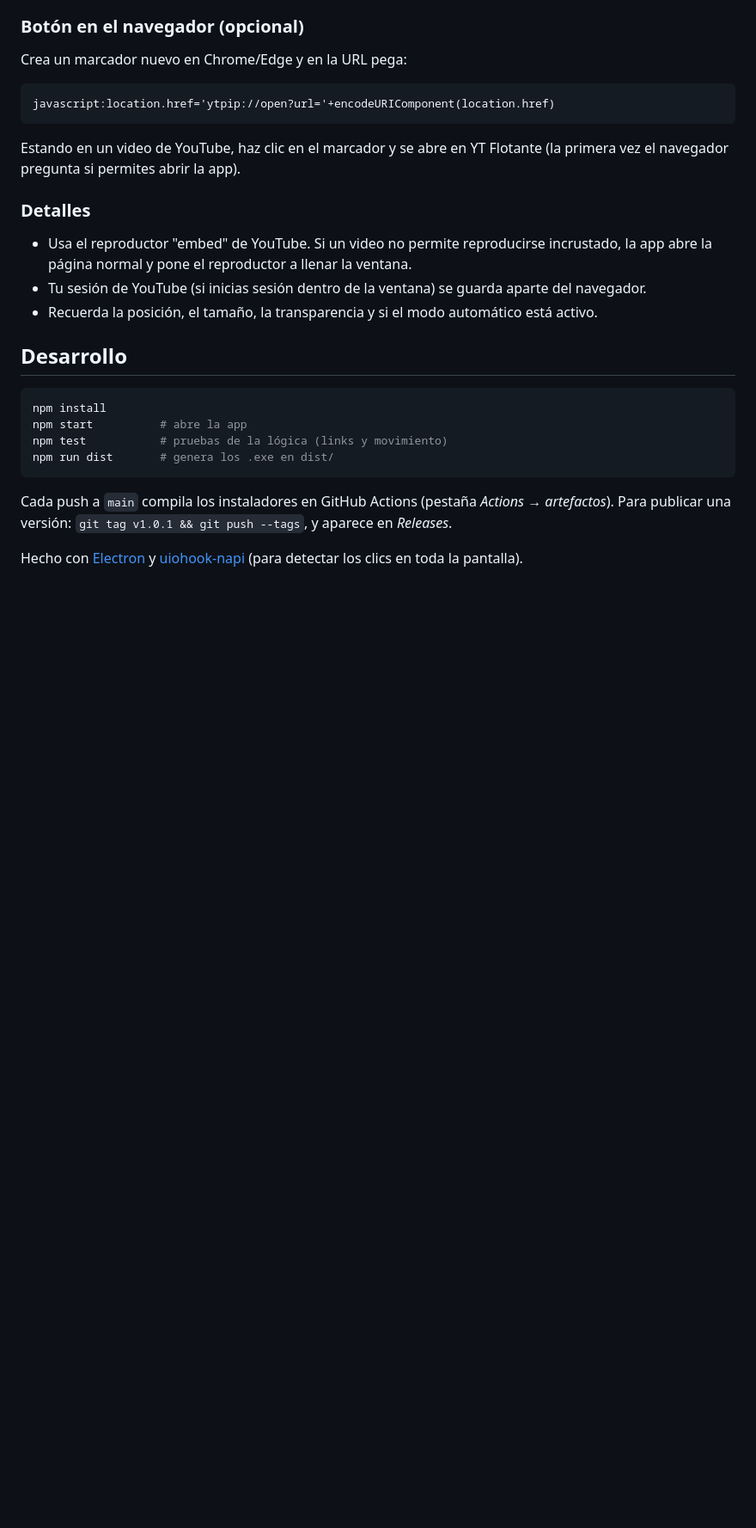
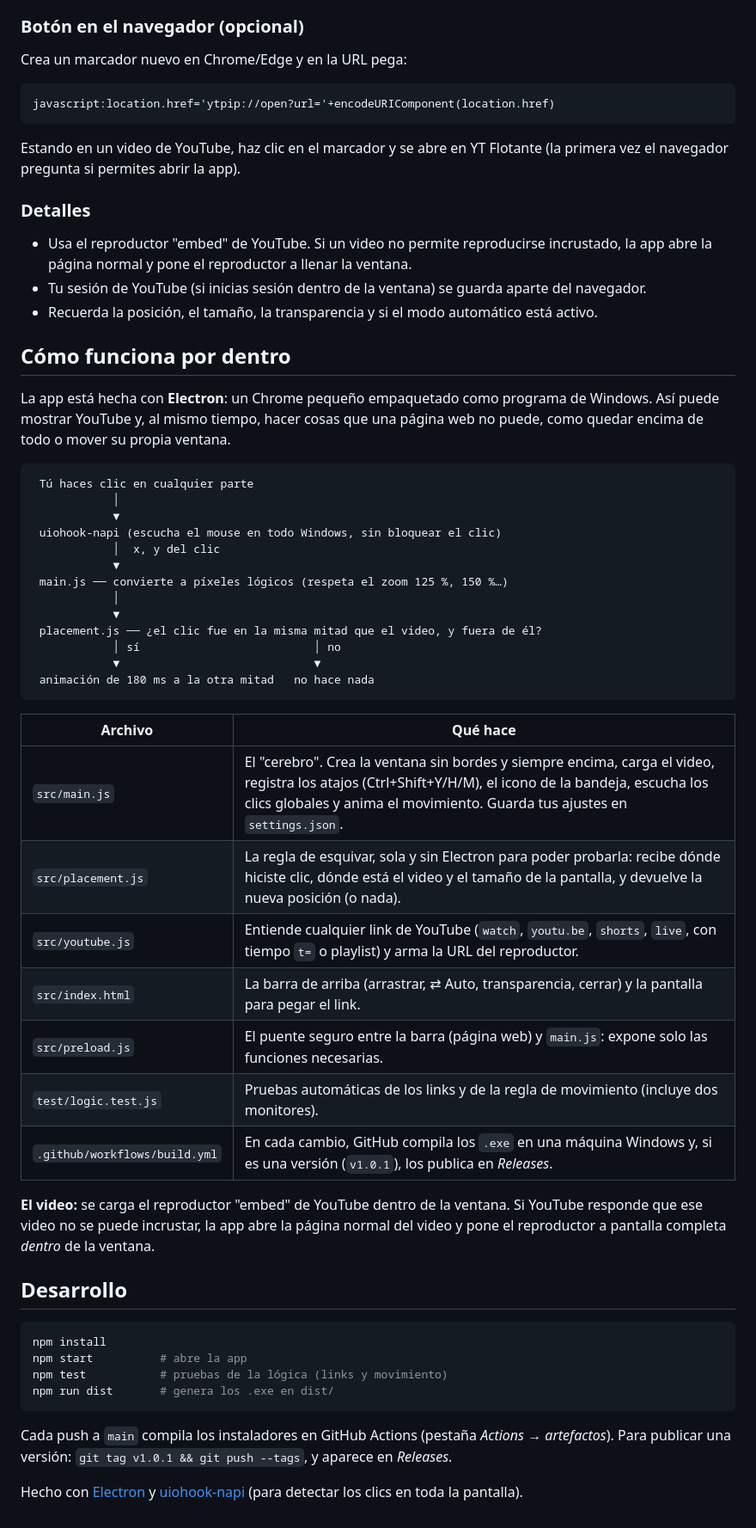
Before and after one commit to trippyp98/yt-flotante, a Markdown page: README.md, the part around the change. Shown at 86% size. Drawn GitHub-style; blank space fills up the shorter version.

Commit message:
README: cómo funciona por dentro

````diff
--- a/README.md
+++ b/README.md
@@ -48,6 +48,38 @@ Estando en un video de YouTube, haz clic en el marcador y se abre en YT Flotante
 - Tu sesión de YouTube (si inicias sesión dentro de la ventana) se guarda aparte del navegador.
 - Recuerda la posición, el tamaño, la transparencia y si el modo automático está activo.
 
+## Cómo funciona por dentro
+
+La app está hecha con **Electron**: un Chrome pequeño empaquetado como programa de Windows. Así puede mostrar YouTube y, al mismo tiempo, hacer cosas que una página web no puede, como quedar encima de todo o mover su propia ventana.
+
+```
+ Tú haces clic en cualquier parte
+            │
+            ▼
+ uiohook-napi (escucha el mouse en todo Windows, sin bloquear el clic)
+            │  x, y del clic
+            ▼
+ main.js ── convierte a píxeles lógicos (respeta el zoom 125 %, 150 %…)
+            │
+            ▼
+ placement.js ── ¿el clic fue en la misma mitad que el video, y fuera de él?
+            │ sí                          │ no
+            ▼                             ▼
+ animación de 180 ms a la otra mitad   no hace nada
+```
+
+| Archivo | Qué hace |
+|---|---|
+| `src/main.js` | El "cerebro". Crea la ventana sin bordes y siempre encima, carga el video, registra los atajos (Ctrl+Shift+Y/H/M), el icono de la bandeja, escucha los clics globales y anima el movimiento. Guarda tus ajustes en `settings.json`. |
+| `src/placement.js` | La regla de esquivar, sola y sin Electron para poder probarla: recibe dónde hiciste clic, dónde está el video y el tamaño de la pantalla, y devuelve la nueva posición (o nada). |
+| `src/youtube.js` | Entiende cualquier link de YouTube (`watch`, `youtu.be`, `shorts`, `live`, con tiempo `t=` o playlist) y arma la URL del reproductor. |
+| `src/index.html` | La barra de arriba (arrastrar, ⇄ Auto, transparencia, cerrar) y la pantalla para pegar el link. |
+| `src/preload.js` | El puente seguro entre la barra (página web) y `main.js`: expone solo las funciones necesarias. |
+| `test/logic.test.js` | Pruebas automáticas de los links y de la regla de movimiento (incluye dos monitores). |
+| `.github/workflows/build.yml` | En cada cambio, GitHub compila los `.exe` en una máquina Windows y, si es una versión (`v1.0.1`), los publica en *Releases*. |
+
+**El video:** se carga el reproductor "embed" de YouTube dentro de la ventana. Si YouTube responde que ese video no se puede incrustar, la app abre la página normal del video y pone el reproductor a pantalla completa *dentro* de la ventana.
+
 ## Desarrollo
 
 ```bash
````
